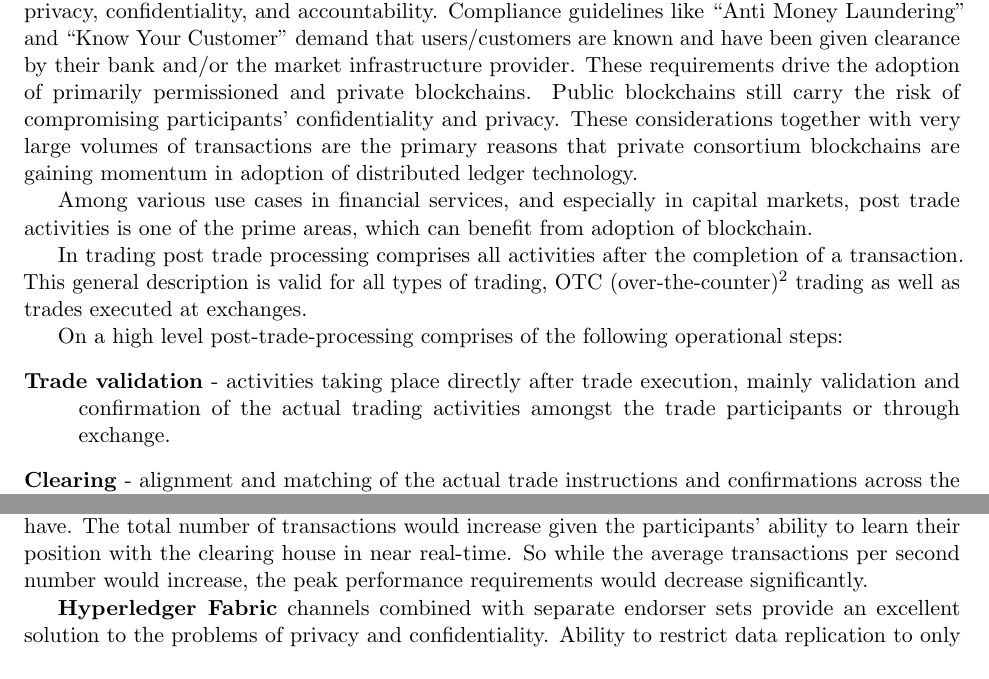
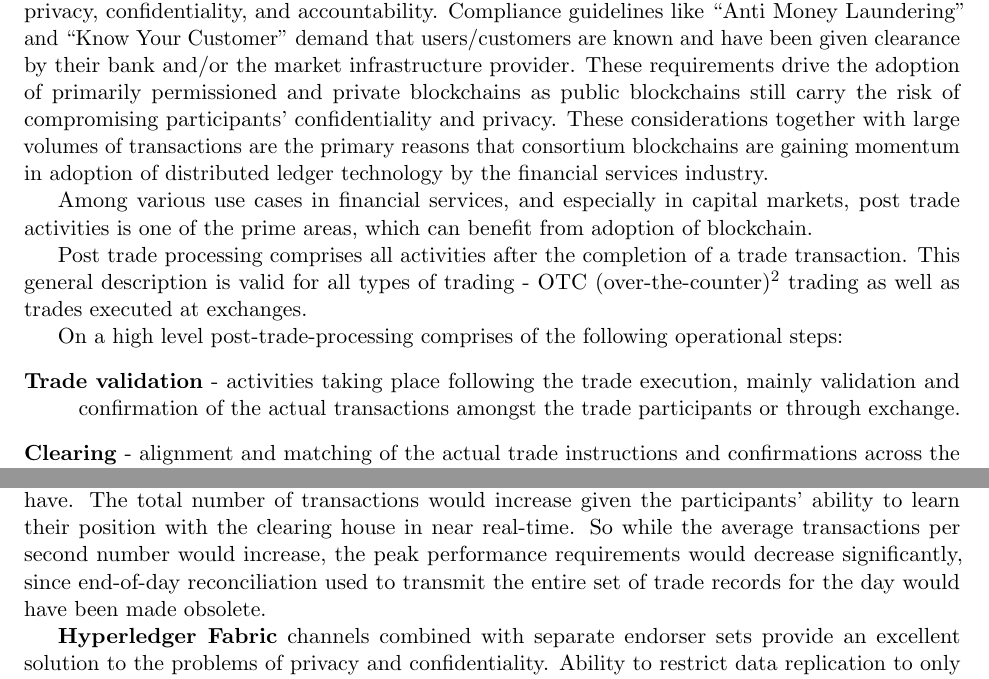
Before and after one commit to hyperledger-archives/hyperledgerwp, a LaTeX thesis (paper.tex, which reads RelevantUseCases/financial_services.tex): two parts of pages 8 and 10 of 16, joined at a grey line, cut so that both start at the same text. Compiled offline with pdfLaTeX.

Commit message:
Minor edits
Signed-off-by: Stanislav Liberman <stanislav.liberman@cmegroup.com>

```diff
--- a/RelevantUseCases/financial_services.tex
+++ b/RelevantUseCases/financial_services.tex
@@ -1,12 +1,12 @@
-The primary drivers for adoption of blockchain in financial service industry are considerations for privacy, confidentiality, and accountability. Compliance guidelines like “Anti Money Laundering” and “Know Your Customer” demand that users/customers are known and have been given clearance by their bank and/or the market infrastructure provider. These requirements drive the adoption of primarily permissioned and private blockchains. Public blockchains still carry the risk of compromising participants' confidentiality and privacy. These considerations together with very large volumes of transactions are the primary reasons that private consortium blockchains are gaining momentum in adoption of distributed ledger technology.
+The primary drivers for adoption of blockchain in financial service industry are considerations for privacy, confidentiality, and accountability. Compliance guidelines like “Anti Money Laundering” and “Know Your Customer” demand that users/customers are known and have been given clearance by their bank and/or the market infrastructure provider. These requirements drive the adoption of primarily permissioned and private blockchains as public blockchains still carry the risk of compromising participants' confidentiality and privacy. These considerations together with large volumes of transactions are the primary reasons that consortium blockchains are gaining momentum in adoption of distributed ledger technology by the financial services industry.
 
 Among various use cases in financial services, and especially in capital markets, post trade activities is one of the prime areas, which can benefit from adoption of blockchain.
 
-In trading post trade processing comprises all activities after the completion of a transaction. This general description is valid for all types of trading, OTC (over-the-counter)\footnote{OTC trading takes place when the trade counterparties interact directly or via brokerage services.} trading as well as trades executed at exchanges.
+Post trade processing comprises all activities after the completion of a trade transaction. This general description is valid for all types of trading - OTC (over-the-counter)\footnote{OTC trading takes place when the trade counterparties interact directly or via brokerage services.} trading as well as trades executed at exchanges.
 
 On a high level post-trade-processing comprises of the following operational steps:
 \begin{description}
-\item [Trade validation] - activities taking place directly after trade execution, mainly validation and confirmation of the actual trading activities amongst the trade participants or through exchange.
+\item [Trade validation] - activities taking place following the trade execution, mainly validation and confirmation of the actual transactions amongst the trade participants or through exchange.
 \item [Clearing] - alignment and  matching of the actual trade instructions and confirmations across the different counterparties as well as potential netting activities. In case the counterparties have agreed on bilateral margining or the transactions are cleared through a clearing house, the counterparty/settlement risk arising between the time of concluding the trade and the time of settlement (typically 2 - 3 days) is mitigated.
 \item [Settlement] - the (legal) realization of the actual contractual obligations to reach the finality of the transaction. This includes support processes like the notification of all relevant entities affected by the transaction.
 \item [Custody activities] - custodians are responsible for the safekeeping of securities. As such the positions held by the trade counterparties have to be adjusted.
@@ -30,7 +30,7 @@ Distributed ledgers used for capital markets use cases would typically be expect
 
 Post trade activity participants have the expectation of privacy and confidentiality of transactions. The clearing house recording the transaction must ensure that parties are not able to perceive each others position and trade information. Moreover, the existence of trades themselves, even if parties are anonymized, should not be revealed since it may make transactions susceptible to traffic analysis. Current generation of analysis tools may be able to compromise both identity of the participants and trading patterns, which could be correlated to the public market information.
 
-As described above current post trade activities happen at the end of the business day, thus presenting a different set of performance requirements than a system based on a blockchain would have. The total number of transactions would increase given the participants' ability to learn their position with the clearing house in near real-time. So while the average transactions per second number would increase, the peak performance requirements would decrease significantly.
+As described above current post trade activities happen at the end of the business day, thus presenting a different set of performance requirements than a system based on a blockchain would have. The total number of transactions would increase given the participants' ability to learn their position with the clearing house in near real-time. So while the average transactions per second number would increase, the peak performance requirements would decrease significantly, since end-of-day reconciliation used to transmit the entire set of trade records for the day would have been made obsolete.
 
 \textbf{Hyperledger Fabric} channels combined with separate endorser sets provide an excellent solution to the problems of privacy and confidentiality. Ability to restrict data replication to only permissioned parties brings the benefits of the blockchain for data integrity and non-repudiation of transactions without compromising the security of the data. Additionally, reporting requirements - both internal and external - can be satisfied by including a regulatory agency and other oversight entities as members of the channel.
 
```
Also changed, not shown: RelevantUseCases/financial_services.tex (6 more changed lines).
